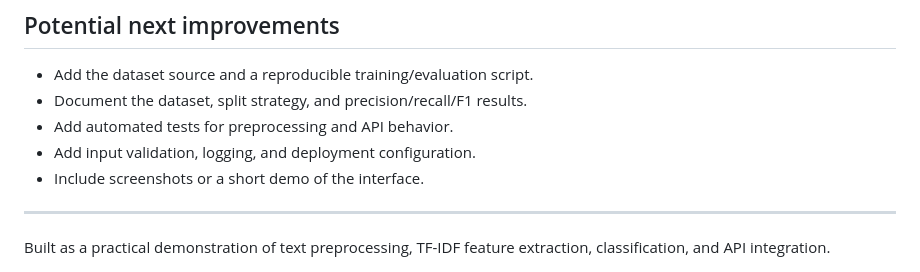
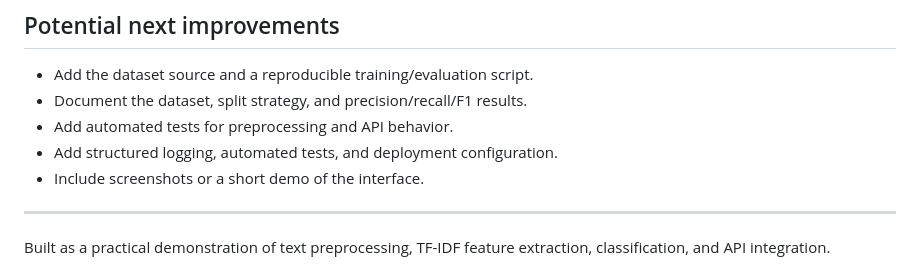
Before and after one commit to iqrabb/Spam-SMS-Classifier, a Markdown page: README.md, the part around the change. Rendered like a GitHub page.

Commit message:
docs: align documentation with current implementation

```diff
--- a/README.md
+++ b/README.md
@@ -127,7 +127,7 @@ Example response shape (values are illustrative):
 - Add the dataset source and a reproducible training/evaluation script.
 - Document the dataset, split strategy, and precision/recall/F1 results.
 - Add automated tests for preprocessing and API behavior.
-- Add input validation, logging, and deployment configuration.
+- Add structured logging, automated tests, and deployment configuration.
 - Include screenshots or a short demo of the interface.
 
 ---
```
